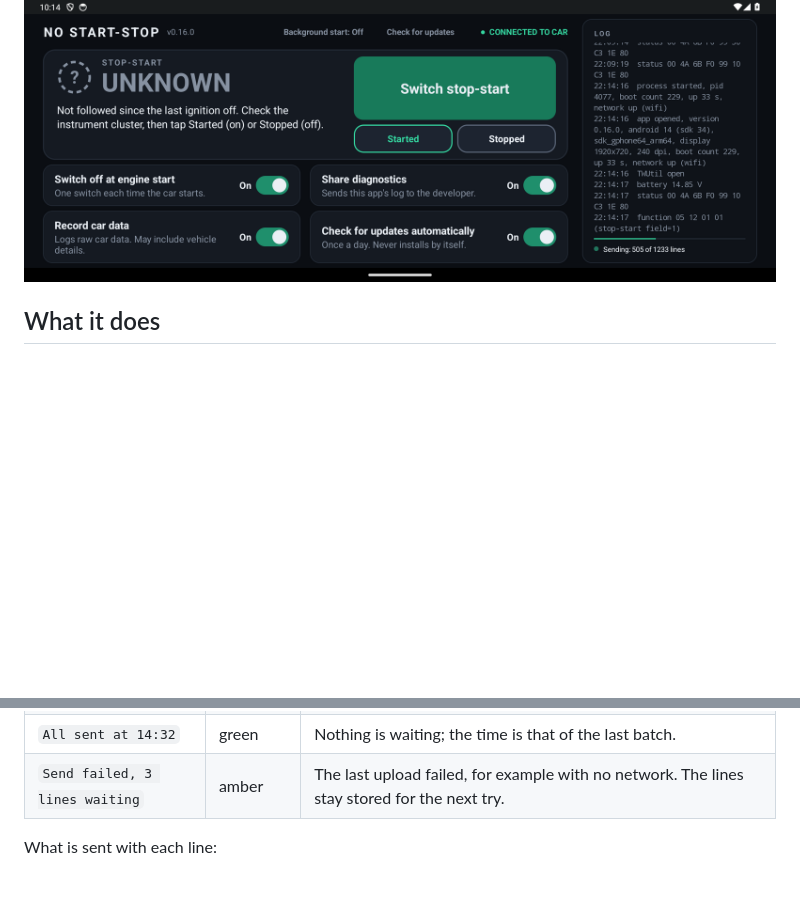
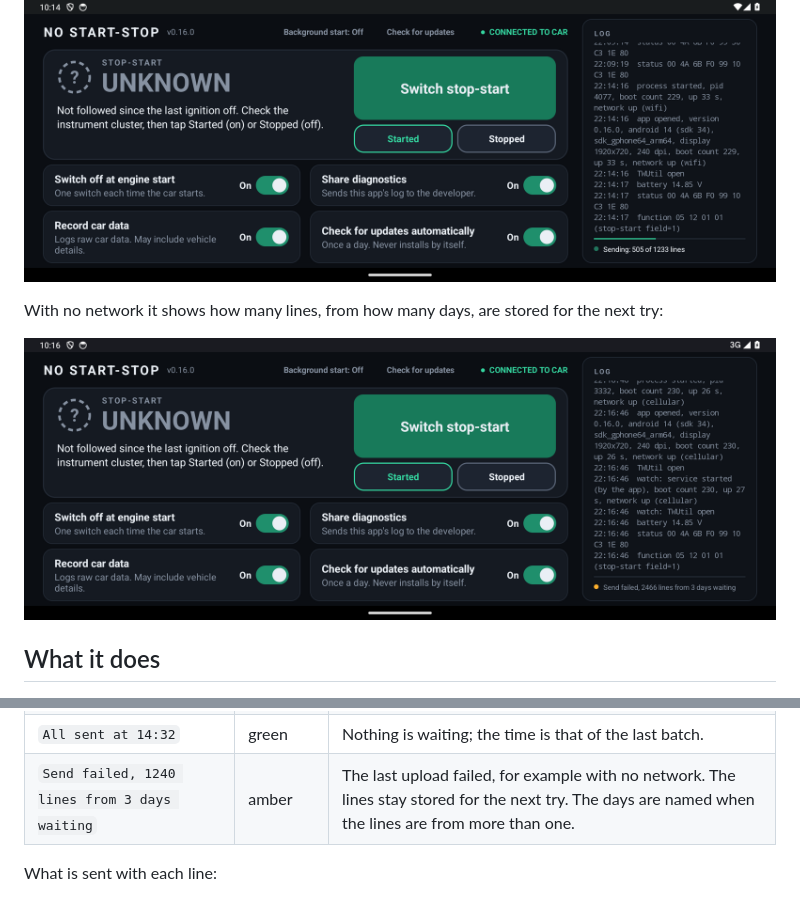
Before and after one commit to lleirborras/android-start-stop, a Markdown page: README.md, 2 parts joined by grey strips. Rendered like a GitHub page; pictures changed too: docs/waiting.png (added); blank space fills up the shorter version.

Commit message:
Name the days the waiting diagnostics lines are from
Co-Authored-By: Claude Fable 5.2 <noreply@anthropic.com>

```diff
--- a/README.md
+++ b/README.md
@@ -45,6 +45,10 @@ In builds that can share diagnostics, the line under the log shows when log line
 A backlog stored while offline goes out in several requests, and the rule above the line fills as they go:
 
 ![Line under the log: sending 505 of 1233 lines, bar partly filled](docs/progress.png)
+
+With no network it shows how many lines, from how many days, are stored for the next try:
+
+![Line under the log: send failed, 2466 lines from 3 days waiting](docs/waiting.png)
 
 ## What it does
 
@@ -182,7 +186,7 @@ The line under the log on the main screen shows what the app is doing with them.
 | `Sending: 500 of 1240 lines` | green, pulsing | A backlog, for example older days stored while offline, goes out in requests of up to 500 lines. The rule above the line fills from left to right as they go. |
 | `Sent 3 lines at 14:32` | green | The last batch went out. Shown for 8 seconds. |
 | `All sent at 14:32` | green | Nothing is waiting; the time is that of the last batch. |
-| `Send failed, 3 lines waiting` | amber | The last upload failed, for example with no network. The lines stay stored for the next try. |
+| `Send failed, 1240 lines from 3 days waiting` | amber | The last upload failed, for example with no network. The lines stay stored for the next try. The days are named when the lines are from more than one. |
 
 What is sent with each line:
 
```
Also changed, not shown: 4 other files.
